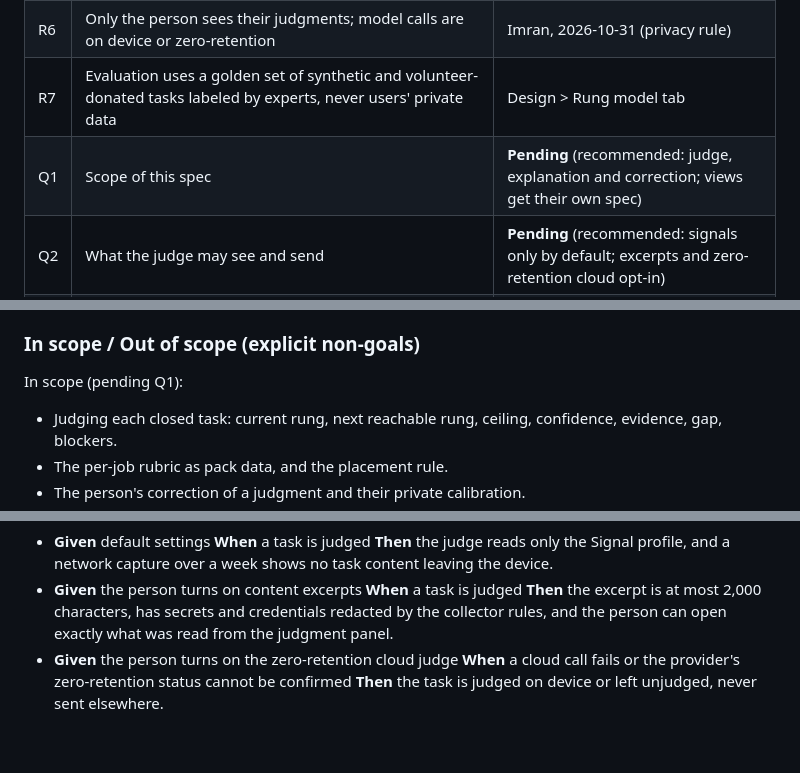
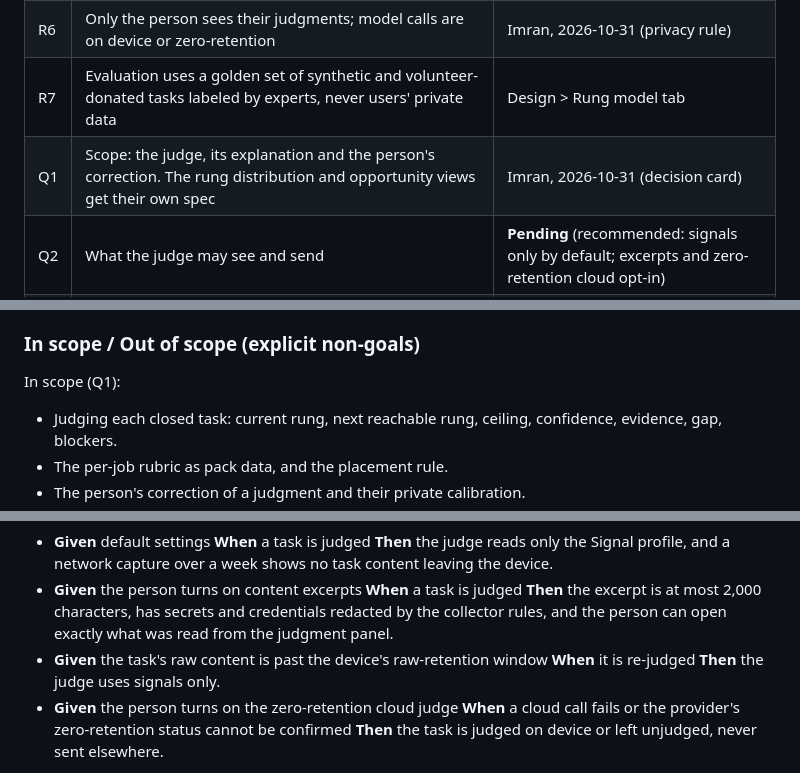
Before and after one commit to imransargusingh/AIQ, a Markdown page: docs/specs/rung-model.md, 3 parts joined by grey strips. GitHub-like rendering; blank space fills up the shorter version.

Commit message:
Spec: record Q1 scope; excerpts bounded by raw retention
Co-Authored-By: Claude Opus 5.5 <noreply@anthropic.com>
Claude-Session: https://claude.ai/code/session_016jtqhCoo8pjZNZXfZ7f8Fy

```diff
--- a/docs/specs/rung-model.md
+++ b/docs/specs/rung-model.md
@@ -33,7 +33,7 @@ Sibling spec: `docs/specs/coaching-loop.md` (consumes this model's output for Op
 | R5 | The rubric is tuned **per job, not per role**. The ladder is shared; each job pack supplies its own rung examples and signal weights. This replaces the tab's "adjusted for each role" and "role-specific rubric emphasis" | Follows from coaching-loop D7 (Imran, 2026-10-31: "aligning to the jobs-to-be-done framework") |
 | R6 | Only the person sees their judgments; model calls are on device or zero-retention | Imran, 2026-10-31 (privacy rule) |
 | R7 | Evaluation uses a golden set of synthetic and volunteer-donated tasks labeled by experts, never users' private data | Design > Rung model tab |
-| Q1 | Scope of this spec | **Pending** (recommended: judge, explanation and correction; views get their own spec) |
+| Q1 | Scope: the judge, its explanation and the person's correction. The rung distribution and opportunity views get their own spec | Imran, 2026-10-31 (decision card) |
 | Q2 | What the judge may see and send | **Pending** (recommended: signals only by default; excerpts and zero-retention cloud opt-in) |
 | Q3 | What a correction does | **Pending** (recommended: replaces the shown rung for that task, tunes the person's own calibration) |
 | Q4 | Accuracy bar before the judge drives coaching | **Pending** (recommended: current rung ≥ 70% exact, ≥ 95% within one; potential ≥ 60% exact, ≥ 90% within one) |
@@ -73,7 +73,7 @@ variables. She corrects it. AIQ shows "Delegated (corrected by you)", records he
 next similar task is judged with her own calibration. Nobody else can see either judgment.
 
 ### In scope / Out of scope (explicit non-goals)
-In scope (pending Q1):
+In scope (Q1):
 - Judging each closed task: current rung, next reachable rung, ceiling, confidence, evidence, gap,
   blockers.
 - The per-job rubric as pack data, and the placement rule.
@@ -168,6 +168,7 @@ Aggregates and the invariant each protects:
 **US-5 — As anyone working with AI, I want the judge to read as little of my work as it needs.** (pending Q2)
 - **Given** default settings **When** a task is judged **Then** the judge reads only the Signal profile, and a network capture over a week shows no task content leaving the device.
 - **Given** the person turns on content excerpts **When** a task is judged **Then** the excerpt is at most 2,000 characters, has secrets and credentials redacted by the collector rules, and the person can open exactly what was read from the judgment panel.
+- **Given** the task's raw content is past the device's raw-retention window **When** it is re-judged **Then** the judge uses signals only.
 - **Given** the person turns on the zero-retention cloud judge **When** a cloud call fails or the provider's zero-retention status cannot be confirmed **Then** the task is judged on device or left unjudged, never sent elsewhere.
 
 **US-6 — As anyone relying on AIQ's views and tips, I want low-confidence judgments kept out of coaching, so that a guess never drives a tip.**
```
